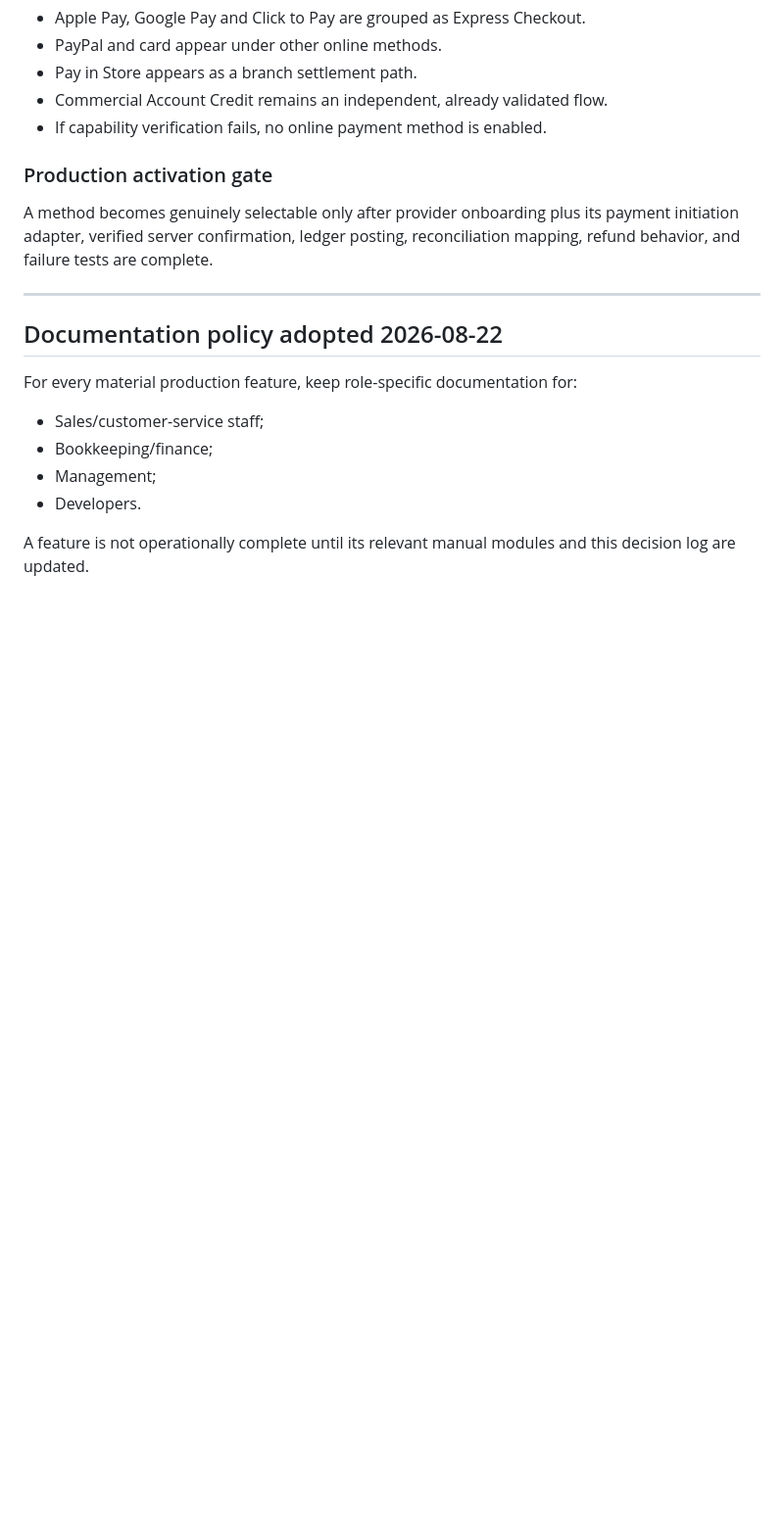
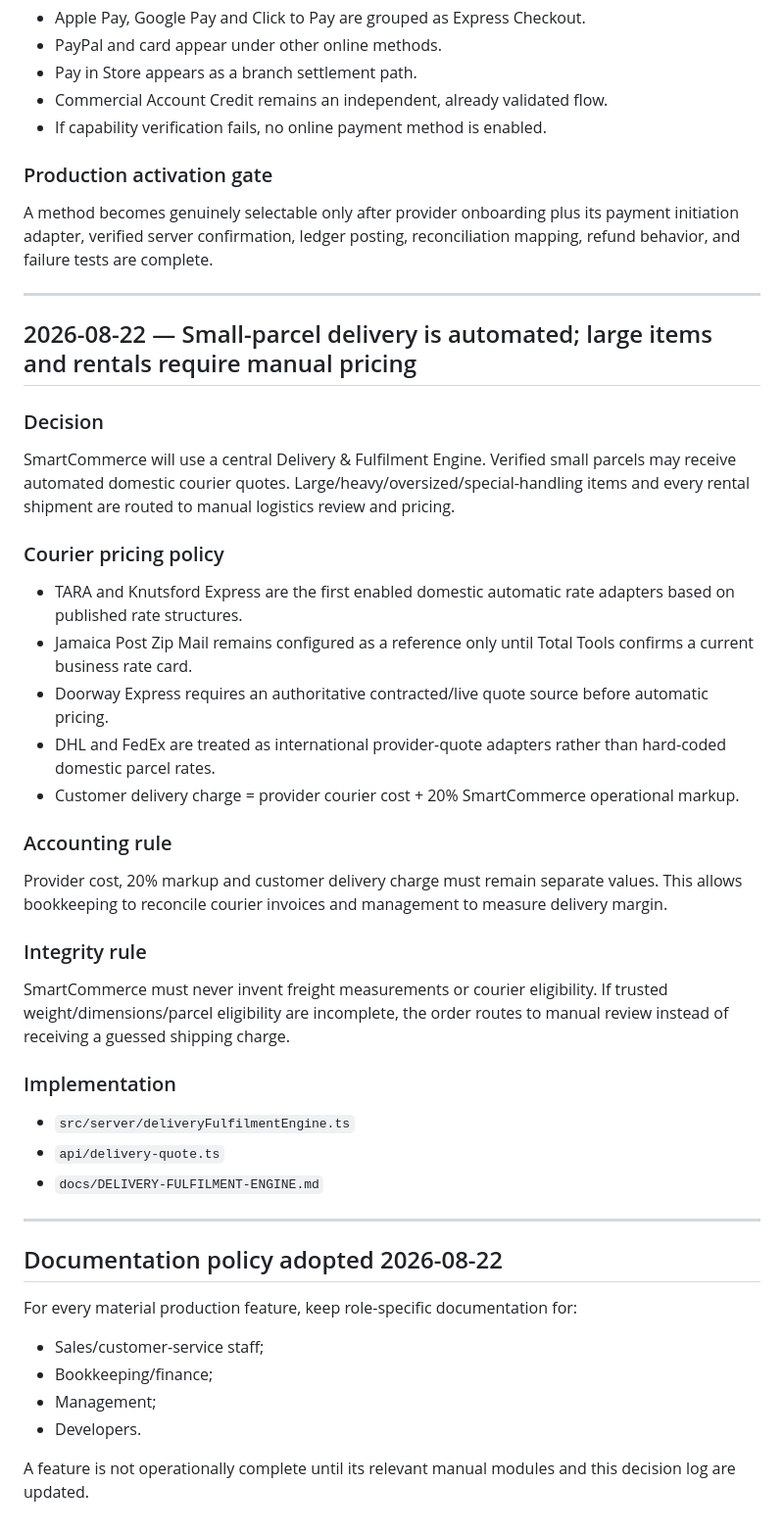
Before and after one commit to chavzwill/total-tools-smartcommerce, a Markdown page: smartcommerce-ai/docs/IMPLEMENTATION-DECISION-LOG.md, the part around the change. Shown at 98% size. Rendered like a GitHub page; blank space fills up the shorter version.

Commit message:
Record delivery engine policy

```diff
--- a/smartcommerce-ai/docs/IMPLEMENTATION-DECISION-LOG.md
+++ b/smartcommerce-ai/docs/IMPLEMENTATION-DECISION-LOG.md
@@ -112,6 +112,31 @@ A method becomes genuinely selectable only after provider onboarding plus its pa
 
 ---
 
+## 2026-08-22 — Small-parcel delivery is automated; large items and rentals require manual pricing
+
+### Decision
+SmartCommerce will use a central Delivery & Fulfilment Engine. Verified small parcels may receive automated domestic courier quotes. Large/heavy/oversized/special-handling items and every rental shipment are routed to manual logistics review and pricing.
+
+### Courier pricing policy
+- TARA and Knutsford Express are the first enabled domestic automatic rate adapters based on published rate structures.
+- Jamaica Post Zip Mail remains configured as a reference only until Total Tools confirms a current business rate card.
+- Doorway Express requires an authoritative contracted/live quote source before automatic pricing.
+- DHL and FedEx are treated as international provider-quote adapters rather than hard-coded domestic parcel rates.
+- Customer delivery charge = provider courier cost + 20% SmartCommerce operational markup.
+
+### Accounting rule
+Provider cost, 20% markup and customer delivery charge must remain separate values. This allows bookkeeping to reconcile courier invoices and management to measure delivery margin.
+
+### Integrity rule
+SmartCommerce must never invent freight measurements or courier eligibility. If trusted weight/dimensions/parcel eligibility are incomplete, the order routes to manual review instead of receiving a guessed shipping charge.
+
+### Implementation
+- `src/server/deliveryFulfilmentEngine.ts`
+- `api/delivery-quote.ts`
+- `docs/DELIVERY-FULFILMENT-ENGINE.md`
+
+---
+
 ## Documentation policy adopted 2026-08-22
 
 For every material production feature, keep role-specific documentation for:
```
